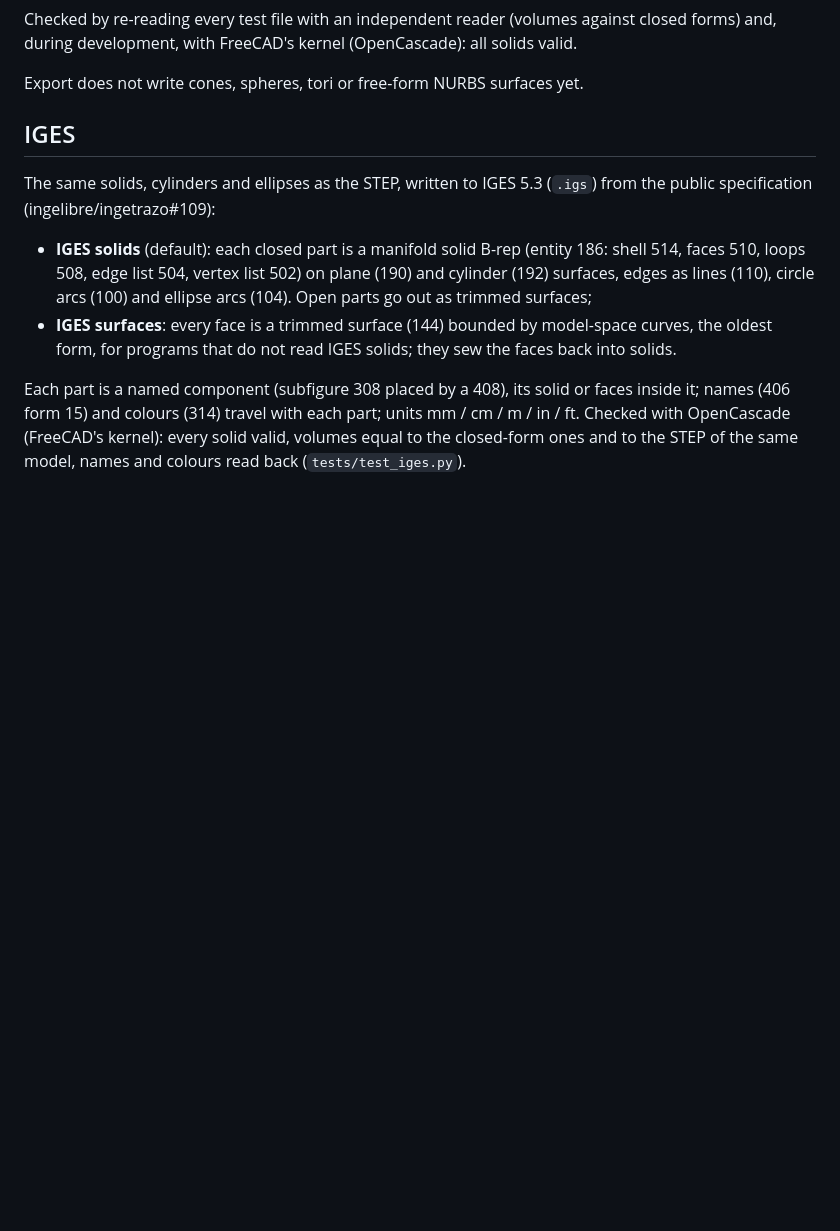
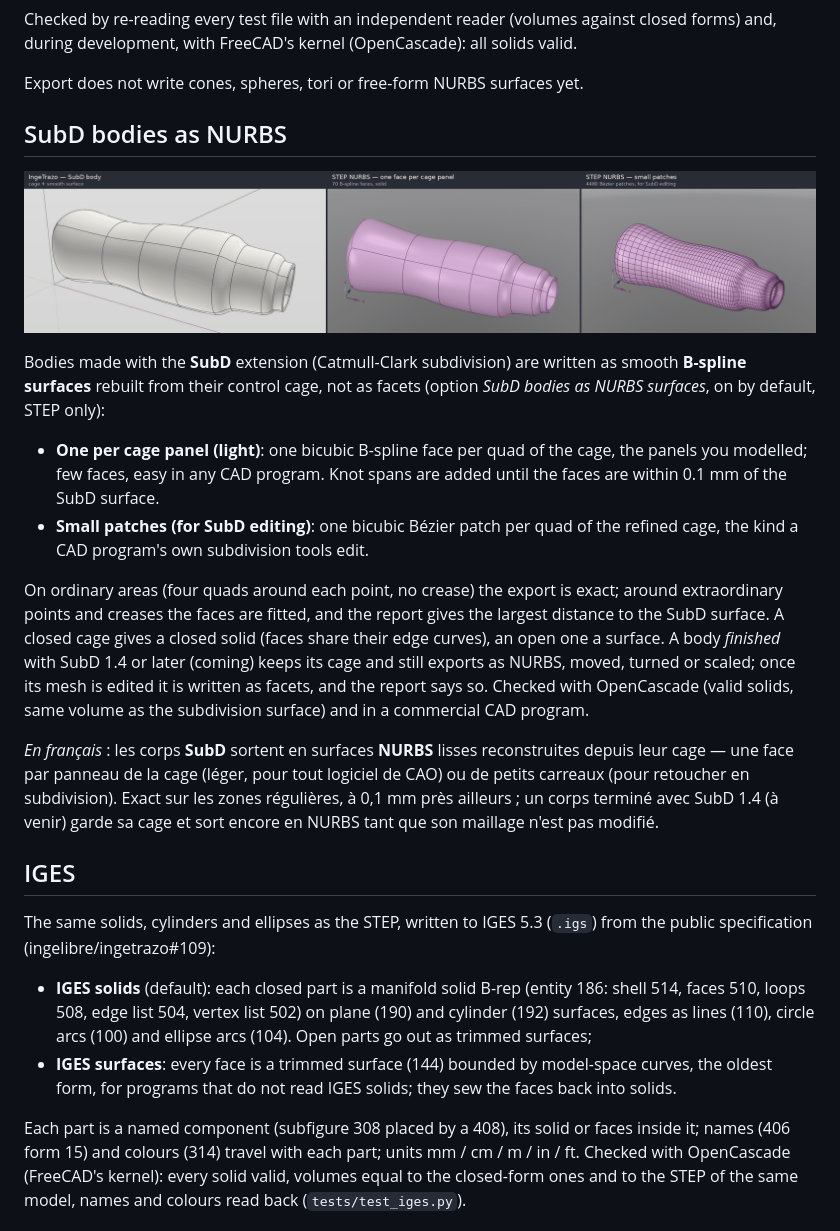
Before and after one commit to nicolasmarc/ingetrazo-step, a Markdown page: README.md, the part around the change. GitHub-like rendering; pictures changed too: screenshots/subd-nurbs.png (added); blank space fills up the shorter version.

Commit message:
0.6.0: README, CHANGELOG, picture, zip
Co-Authored-By: Claude Opus 5.5 <noreply@anthropic.com>
Claude-Session: https://claude.ai/code/session_015grxCsc1DYE5UBSST2oTEz

```diff
--- a/README.md
+++ b/README.md
@@ -35,6 +35,34 @@ Checked by re-reading every test file with an independent reader (volumes agains
 during development, with FreeCAD's kernel (OpenCascade): all solids valid.
 
 Export does not write cones, spheres, tori or free-form NURBS surfaces yet.
+
+## SubD bodies as NURBS
+
+![A SubD body in IngeTrazo, and the NURBS STEP it gives, read in a CAD program: one face per cage panel, or small patches](screenshots/subd-nurbs.png)
+
+Bodies made with the **SubD** extension (Catmull-Clark subdivision) are written as smooth
+**B-spline surfaces** rebuilt from their control cage, not as facets (option *SubD bodies as
+NURBS surfaces*, on by default, STEP only):
+
+- **One per cage panel (light)**: one bicubic B-spline face per quad of the cage, the panels you
+  modelled; few faces, easy in any CAD program. Knot spans are added until the faces are within
+  0.1 mm of the SubD surface.
+- **Small patches (for SubD editing)**: one bicubic Bézier patch per quad of the refined cage,
+  the kind a CAD program's own subdivision tools edit.
+
+On ordinary areas (four quads around each point, no crease) the export is exact; around
+extraordinary points and creases the faces are fitted, and the report gives the largest distance
+to the SubD surface. A closed cage gives a closed solid (faces share their edge curves), an open
+one a surface. A body *finished* with SubD 1.4 or later (coming) keeps its cage and still exports as
+NURBS, moved, turned or scaled; once its mesh is edited it is written as facets, and the report
+says so. Checked with OpenCascade (valid solids, same volume as the subdivision surface) and in
+a commercial CAD program.
+
+*En français* : les corps **SubD** sortent en surfaces **NURBS** lisses reconstruites depuis leur
+cage — une face par panneau de la cage (léger, pour tout logiciel de CAO) ou de petits carreaux
+(pour retoucher en subdivision). Exact sur les zones régulières, à 0,1 mm près ailleurs ; un
+corps terminé avec SubD 1.4 (à venir) garde sa cage et sort encore en NURBS tant que son maillage n'est pas
+modifié.
 
 ## IGES
 
```
Also changed, not shown: CHANGELOG.md (+15 -0 lines), 1 other file.
